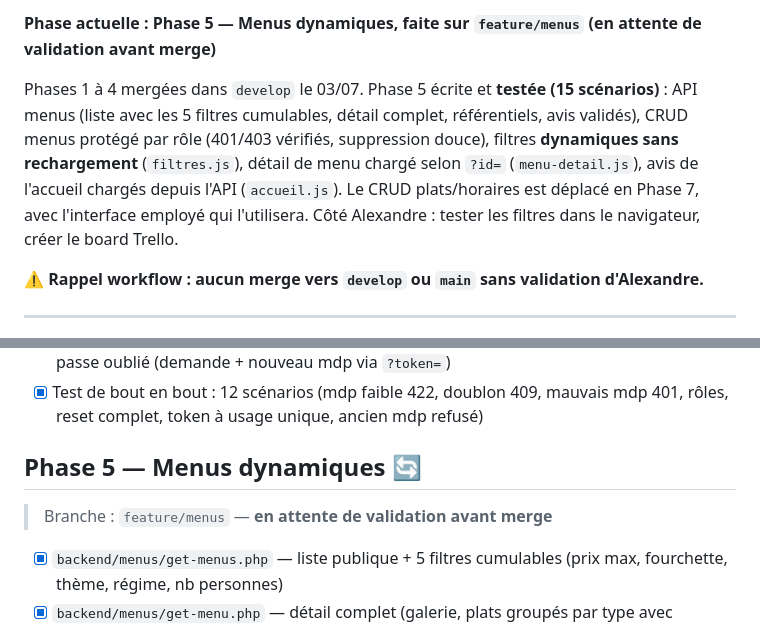
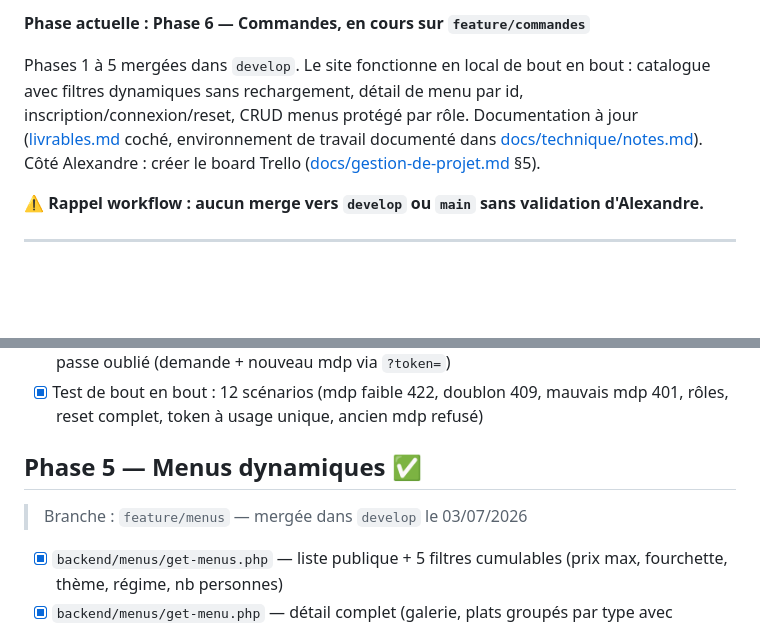
Before and after one commit to ahyjekdev-ctrl/vite-et-gourmand, a Markdown page: ROADMAP.md, 2 parts joined by grey strips. GitHub-like rendering; blank space fills up the shorter version.

```diff
--- a/ROADMAP.md
+++ b/ROADMAP.md
@@ -16,7 +16,7 @@
 
-**Phase actuelle : Phase 5 — Menus dynamiques, faite sur `feature/menus` (en attente de validation avant merge)**
+**Phase actuelle : Phase 6 — Commandes, en cours sur `feature/commandes`**
 
-Phases 1 à 4 mergées dans `develop` le 03/07. Phase 5 écrite et **testée (15 scénarios)** : API menus (liste avec les 5 filtres cumulables, détail complet, référentiels, avis validés), CRUD menus protégé par rôle (401/403 vérifiés, suppression douce), filtres **dynamiques sans rechargement** (`filtres.js`), détail de menu chargé selon `?id=` (`menu-detail.js`), avis de l'accueil chargés depuis l'API (`accueil.js`). Le CRUD plats/horaires est déplacé en Phase 7, avec l'interface employé qui l'utilisera. Côté Alexandre : tester les filtres dans le navigateur, créer le board Trello.
+Phases 1 à 5 mergées dans `develop`. Le site fonctionne en local de bout en bout : catalogue avec filtres dynamiques sans rechargement, détail de menu par id, inscription/connexion/reset, CRUD menus protégé par rôle. Documentation à jour ([livrables.md](docs/livrables.md) coché, environnement de travail documenté dans [docs/technique/notes.md](docs/technique/notes.md)). Côté Alexandre : créer le board Trello ([docs/gestion-de-projet.md](docs/gestion-de-projet.md) §5).
 
 **⚠️ Rappel workflow : aucun merge vers `develop` ou `main` sans validation d'Alexandre.**
 
@@ -89,9 +89,9 @@ Phases 1 à 4 mergées dans `develop` le 03/07. Phase 5 écrite et **testée (15
 - [x] `frontend/assets/js/auth.js` — connexion (redirection selon rôle), inscription, mot de passe oublié (demande + nouveau mdp via `?token=`)
 - [x] Test de bout en bout : 12 scénarios (mdp faible 422, doublon 409, mauvais mdp 401, rôles, reset complet, token à usage unique, ancien mdp refusé)
 
-## Phase 5 — Menus dynamiques 🔄
+## Phase 5 — Menus dynamiques ✅
 
-> Branche : `feature/menus` — **en attente de validation avant merge**
+> Branche : `feature/menus` — mergée dans `develop` le 03/07/2026
 
 - [x] `backend/menus/get-menus.php` — liste publique + 5 filtres cumulables (prix max, fourchette, thème, régime, nb personnes)
 - [x] `backend/menus/get-menu.php` — détail complet (galerie, plats groupés par type avec allergènes, conditions, stock, seuil de réduction)
```
Also changed, not shown: other parts of ROADMAP.md (+1 -1 lines), docs/livrables.md (+26 -25 lines), docs/technique/notes.md (+54 -0 lines).
